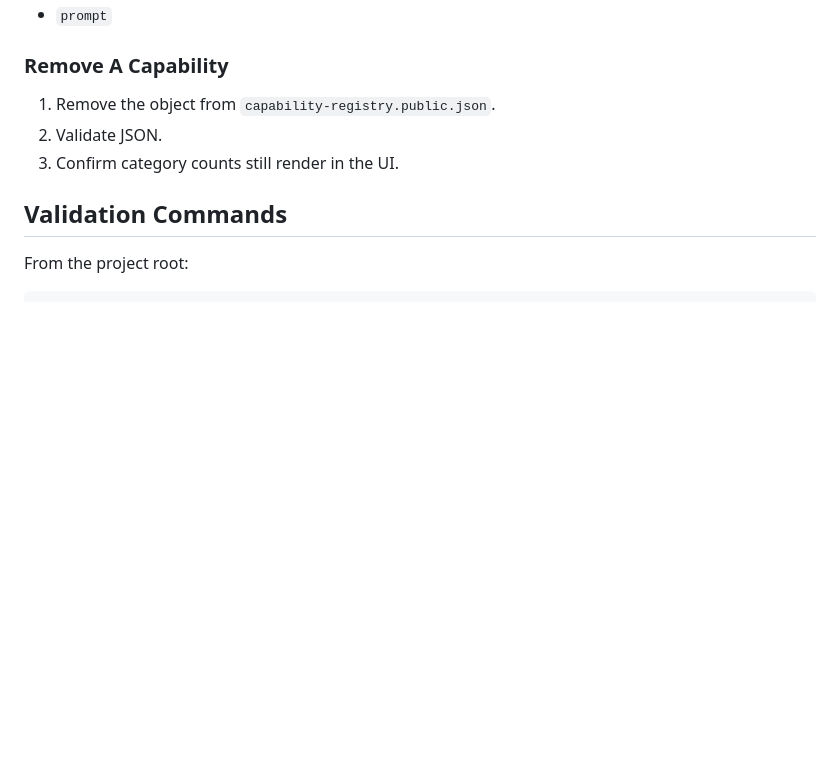
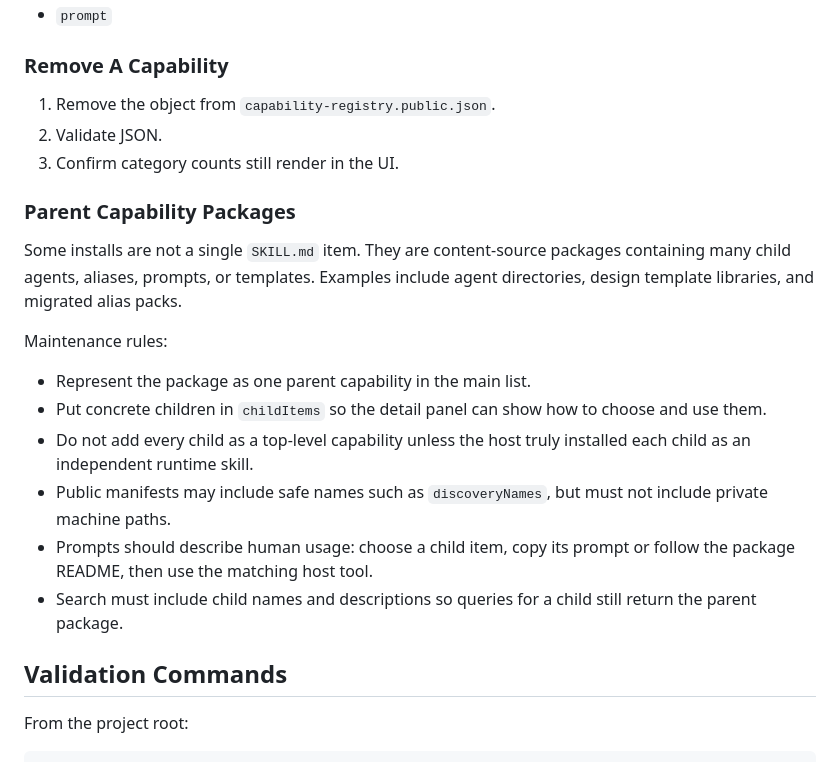
Before and after one commit to mahlongit/capability-dispatch-center, a Markdown page: docs/MAINTENANCE_WORKFLOW.md, the part around the change. Rendered like a GitHub page; blank space fills up the shorter version.

Commit message:
Document parent capability package handling

```diff
--- a/docs/MAINTENANCE_WORKFLOW.md
+++ b/docs/MAINTENANCE_WORKFLOW.md
@@ -39,6 +39,19 @@ Common fields:
 1. Remove the object from `capability-registry.public.json`.
 2. Validate JSON.
 3. Confirm category counts still render in the UI.
+
+### Parent Capability Packages
+
+Some installs are not a single `SKILL.md` item. They are content-source packages containing many child agents, aliases, prompts, or templates. Examples include agent directories, design template libraries, and migrated alias packs.
+
+Maintenance rules:
+
+- Represent the package as one parent capability in the main list.
+- Put concrete children in `childItems` so the detail panel can show how to choose and use them.
+- Do not add every child as a top-level capability unless the host truly installed each child as an independent runtime skill.
+- Public manifests may include safe names such as `discoveryNames`, but must not include private machine paths.
+- Prompts should describe human usage: choose a child item, copy its prompt or follow the package README, then use the matching host tool.
+- Search must include child names and descriptions so queries for a child still return the parent package.
 
 ## Validation Commands
 
```
